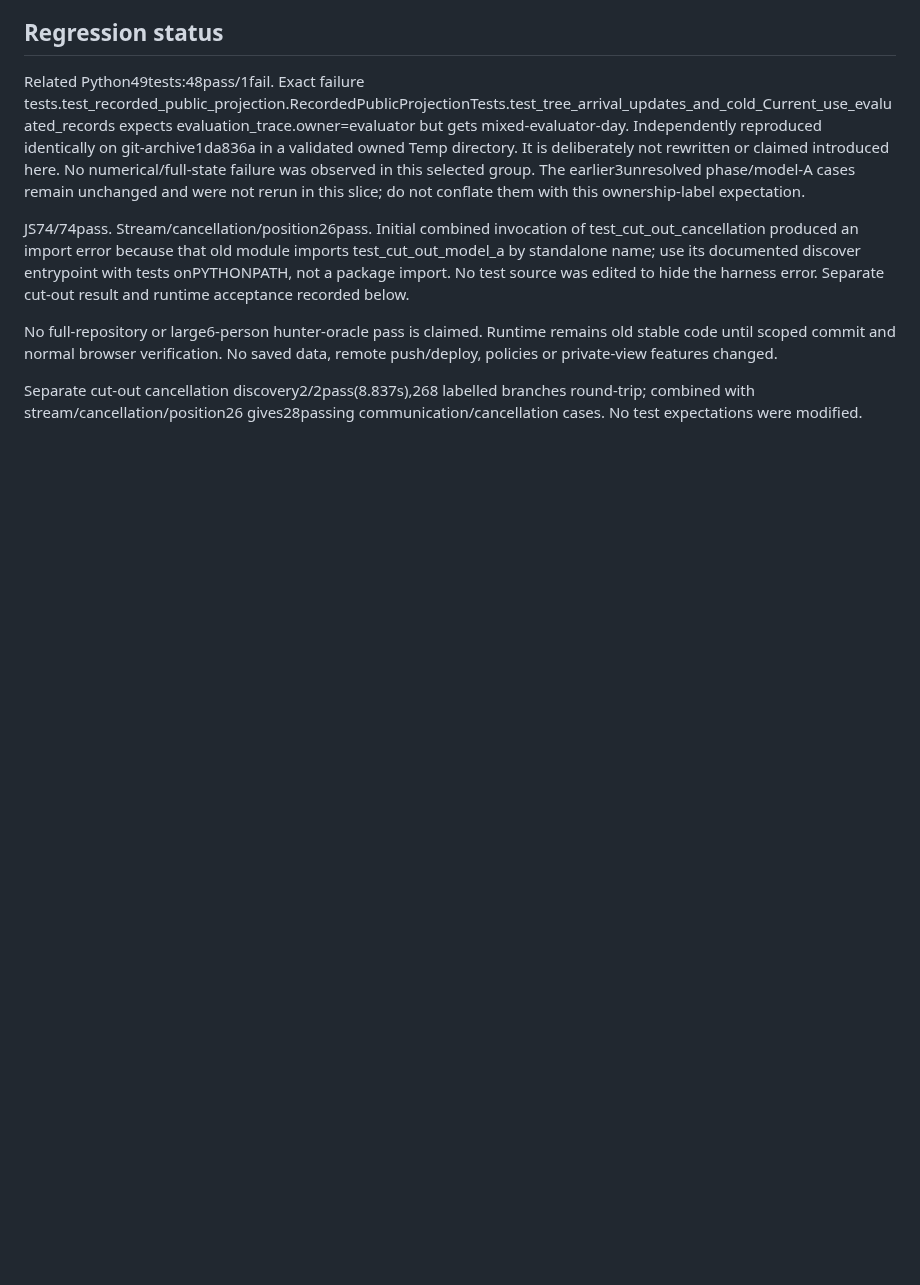
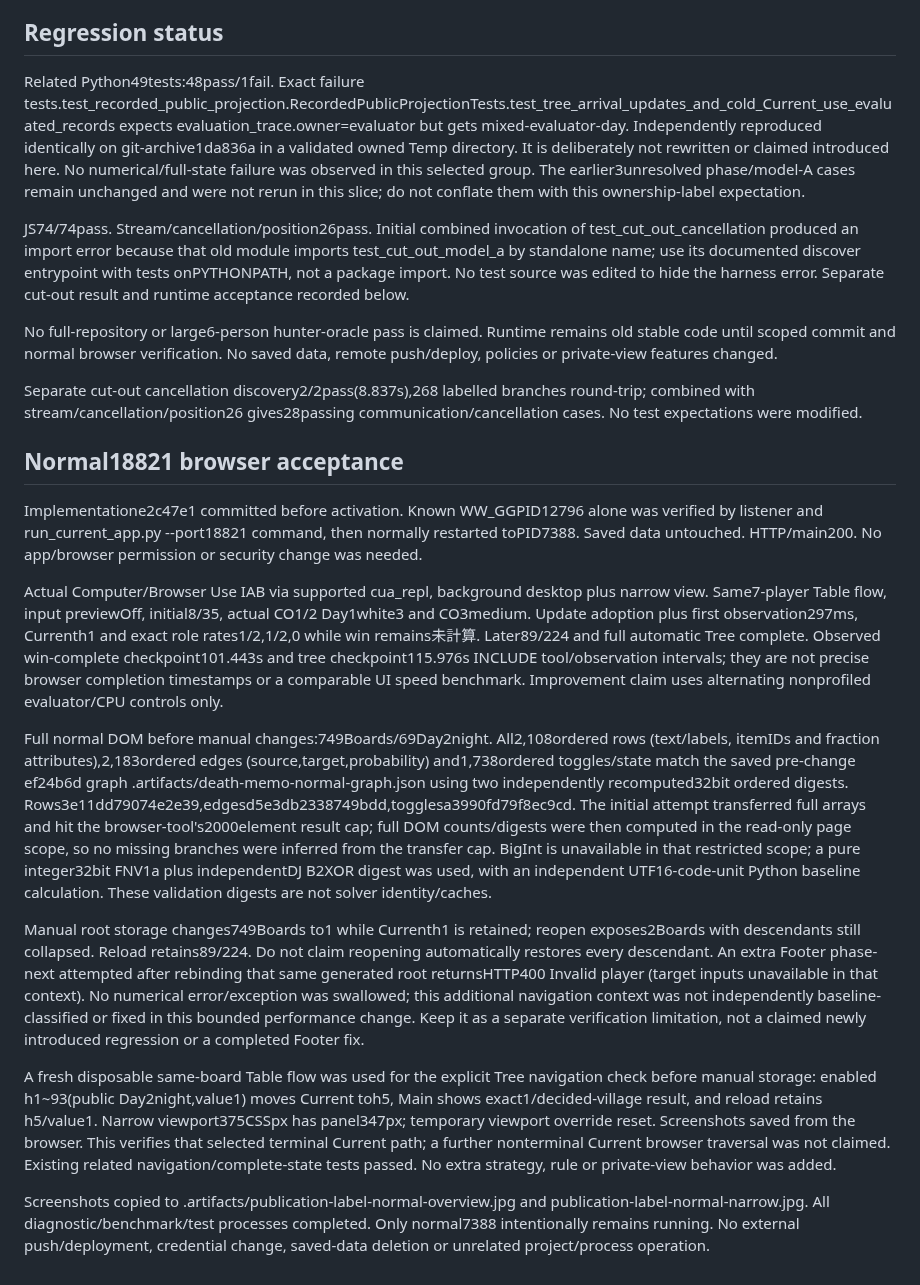
Before and after one commit to atachan14/ww_gg, a Markdown page: docs/public-label-projection-performance-2026-10-27.md, the part around the change. Drawn GitHub-style; blank space fills up the shorter version.

Commit message:
Record normal public-label optimization acceptance and limits

```diff
--- a/docs/public-label-projection-performance-2026-10-27.md
+++ b/docs/public-label-projection-performance-2026-10-27.md
@@ -51,3 +51,18 @@ JS74/74pass. Stream/cancellation/position26pass. Initial combined invocation of
 No full-repository or large6-person hunter-oracle pass is claimed. Runtime remains old stable code until scoped commit and normal browser verification. No saved data, remote push/deploy, policies or private-view features changed.
 
 Separate cut-out cancellation discovery2/2pass(8.837s),268 labelled branches round-trip; combined with stream/cancellation/position26 gives28passing communication/cancellation cases. No test expectations were modified.
+
+
+## Normal18821 browser acceptance
+
+Implementatione2c47e1 committed before activation. Known WW_GGPID12796 alone was verified by listener and run_current_app.py --port18821 command, then normally restarted toPID7388. Saved data untouched. HTTP/main200. No app/browser permission or security change was needed.
+
+Actual Computer/Browser Use IAB via supported cua_repl, background desktop plus narrow view. Same7-player Table flow, input previewOff, initial8/35, actual CO1/2 Day1white3 and CO3medium. Update adoption plus first observation297ms, Currenth1 and exact role rates1/2,1/2,0 while win remains未計算. Later89/224 and full automatic Tree complete. Observed win-complete checkpoint101.443s and tree checkpoint115.976s INCLUDE tool/observation intervals; they are not precise browser completion timestamps or a comparable UI speed benchmark. Improvement claim uses alternating nonprofiled evaluator/CPU controls only.
+
+Full normal DOM before manual changes:749Boards/69Day2night. All2,108ordered rows (text/labels, itemIDs and fraction attributes),2,183ordered edges (source,target,probability) and1,738ordered toggles/state match the saved pre-change ef24b6d graph .artifacts/death-memo-normal-graph.json using two independently recomputed32bit ordered digests. Rows3e11dd79074e2e39,edgesd5e3db2338749bdd,togglesa3990fd79f8ec9cd. The initial attempt transferred full arrays and hit the browser-tool's2000element result cap; full DOM counts/digests were then computed in the read-only page scope, so no missing branches were inferred from the transfer cap. BigInt is unavailable in that restricted scope; a pure integer32bit FNV1a plus independentDJ B2XOR digest was used, with an independent UTF16-code-unit Python baseline calculation. These validation digests are not solver identity/caches.
+
+Manual root storage changes749Boards to1 while Currenth1 is retained; reopen exposes2Boards with descendants still collapsed. Reload retains89/224. Do not claim reopening automatically restores every descendant. An extra Footer phase-next attempted after rebinding that same generated root returnsHTTP400 Invalid player (target inputs unavailable in that context). No numerical error/exception was swallowed; this additional navigation context was not independently baseline-classified or fixed in this bounded performance change. Keep it as a separate verification limitation, not a claimed newly introduced regression or a completed Footer fix.
+
+A fresh disposable same-board Table flow was used for the explicit Tree navigation check before manual storage: enabled h1~93(public Day2night,value1) moves Current toh5, Main shows exact1/decided-village result, and reload retains h5/value1. Narrow viewport375CSSpx has panel347px; temporary viewport override reset. Screenshots saved from the browser. This verifies that selected terminal Current path; a further nonterminal Current browser traversal was not claimed. Existing related navigation/complete-state tests passed. No extra strategy, rule or private-view behavior was added.
+
+Screenshots copied to .artifacts/publication-label-normal-overview.jpg and publication-label-normal-narrow.jpg. All diagnostic/benchmark/test processes completed. Only normal7388 intentionally remains running. No external push/deployment, credential change, saved-data deletion or unrelated project/process operation.
```
